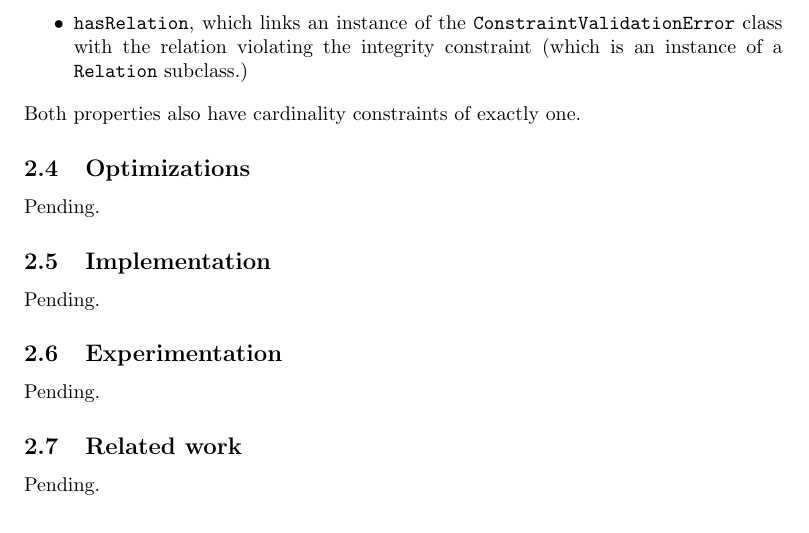
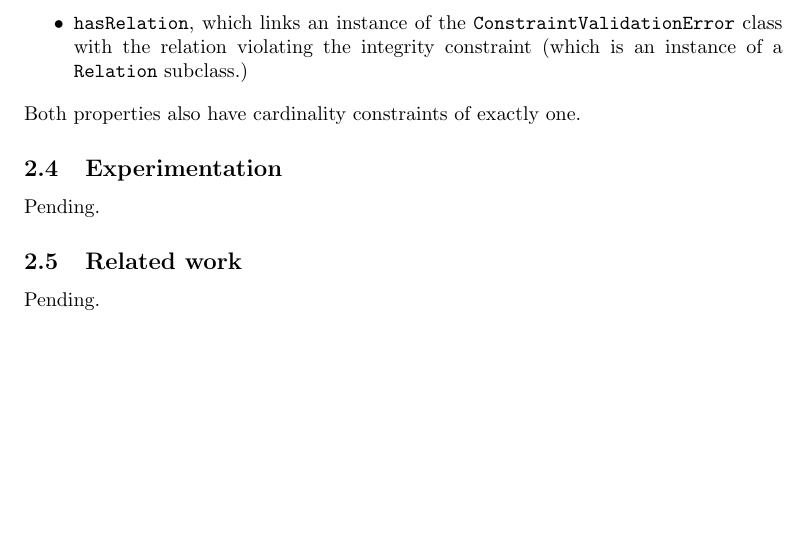
Before and after one commit to LeandroLovisolo/Paper-MTSR-2016, a LaTeX paper (paper.tex): part of page 8 of 9 before the commit and part of page 8 of 8 after it, cut so that both start at the same text, the shorter picture padded with empty space. Compiled offline with pdfLaTeX.

Commit message:
Remove some pending sections

```diff
--- a/paper.tex
+++ b/paper.tex
@@ -468,16 +468,6 @@ the properties below:
 Both properties also have cardinality constraints of exactly one.
 
 
-\subsection{Optimizations}
-
-Pending.
-
-
-\subsection{Implementation}
-
-Pending.
-
-
 \subsection{Experimentation}
 
 Pending.
```
Also changed, not shown: paper.pdf.
